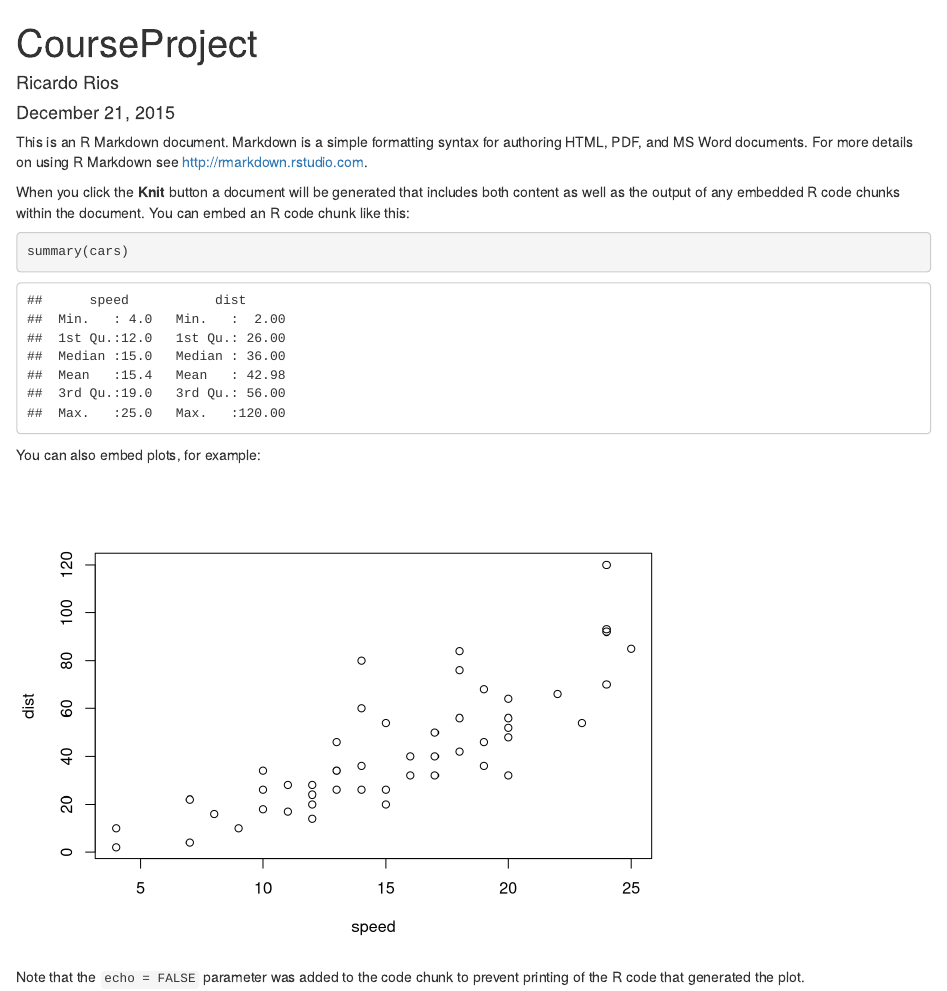
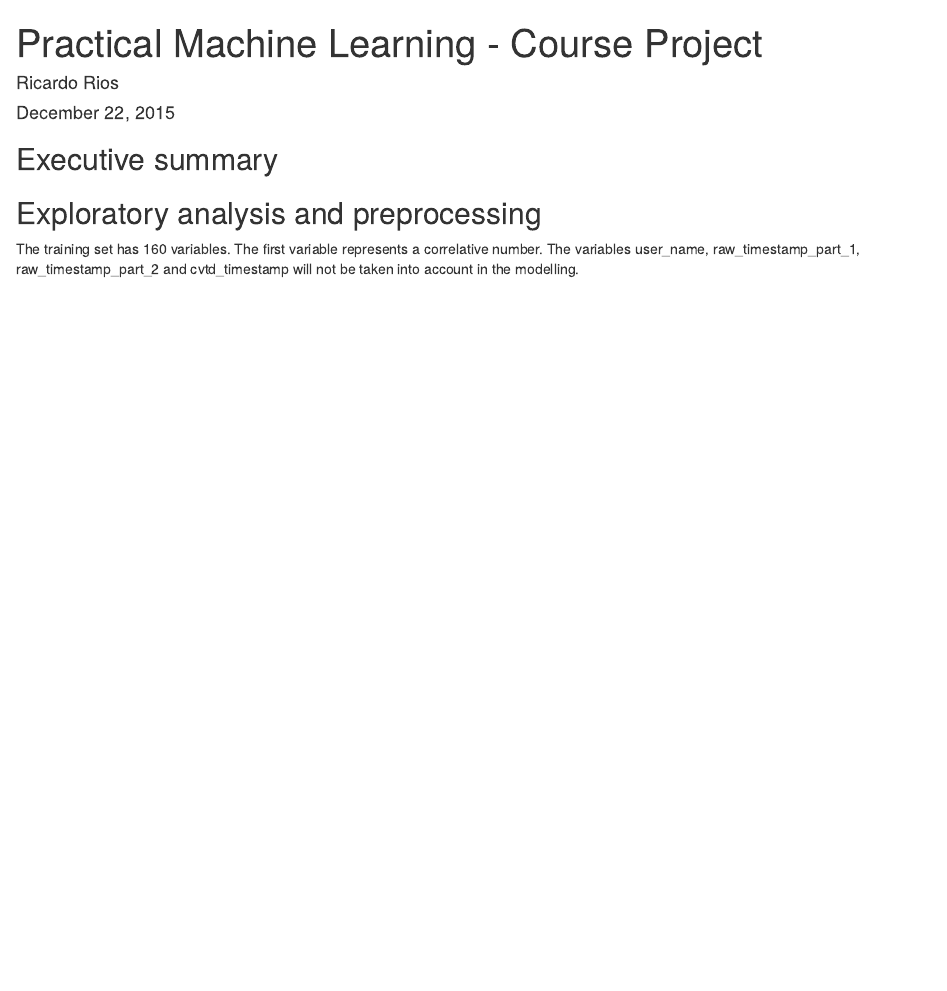
Before and after one commit to ricardoues/MachineLearning_PeerAssessment, an R Markdown document (index.Rmd): the page in a window 1100 px wide, from its top. Rendered offline with R 4.5, knitr and Pandoc, with nearby package versions; some code elsewhere in the file could not run offline.

Commit message:
22 December 2015. 10:18.

````diff
--- a/index.Rmd
+++ b/index.Rmd
@@ -1,22 +1,33 @@
 ---
-title: "CourseProject"
+title: "Practical Machine Learning - Course Project"
 author: "Ricardo Rios"
-date: "December 21, 2015"
+date: "December 22, 2015"
 output: html_document
 ---
 
-This is an R Markdown document. Markdown is a simple formatting syntax for authoring HTML, PDF, and MS Word documents. For more details on using R Markdown see <http://rmarkdown.rstudio.com>.
+```{r, echo=FALSE, include=FALSE}
+library(caret)
+library(dplyr)
 
-When you click the **Knit** button a document will be generated that includes both content as well as the output of any embedded R code chunks within the document. You can embed an R code chunk like this:
+training <- read.csv(file="pml-training.csv")
 
-```{r}
-summary(cars)
+testing <- read.csv(file="pml-testing.csv")
+
 ```
 
-You can also embed plots, for example:
+## Executive summary
 
-```{r, echo=FALSE}
-plot(cars)
+
+```{r, echo=FALSE, include=FALSE}
+
+
 ```
 
-Note that the `echo = FALSE` parameter was added to the code chunk to prevent printing of the R code that generated the plot.
+
+## Exploratory analysis and preprocessing
+
+The training set has 160 variables. The first variable represents a correlative number. The variables user_name, raw_timestamp_part_1,  raw_timestamp_part_2 and cvtd_timestamp will not be taken into account in the modelling.
+
+
+
+##
````
Also changed, not shown: index.html.
